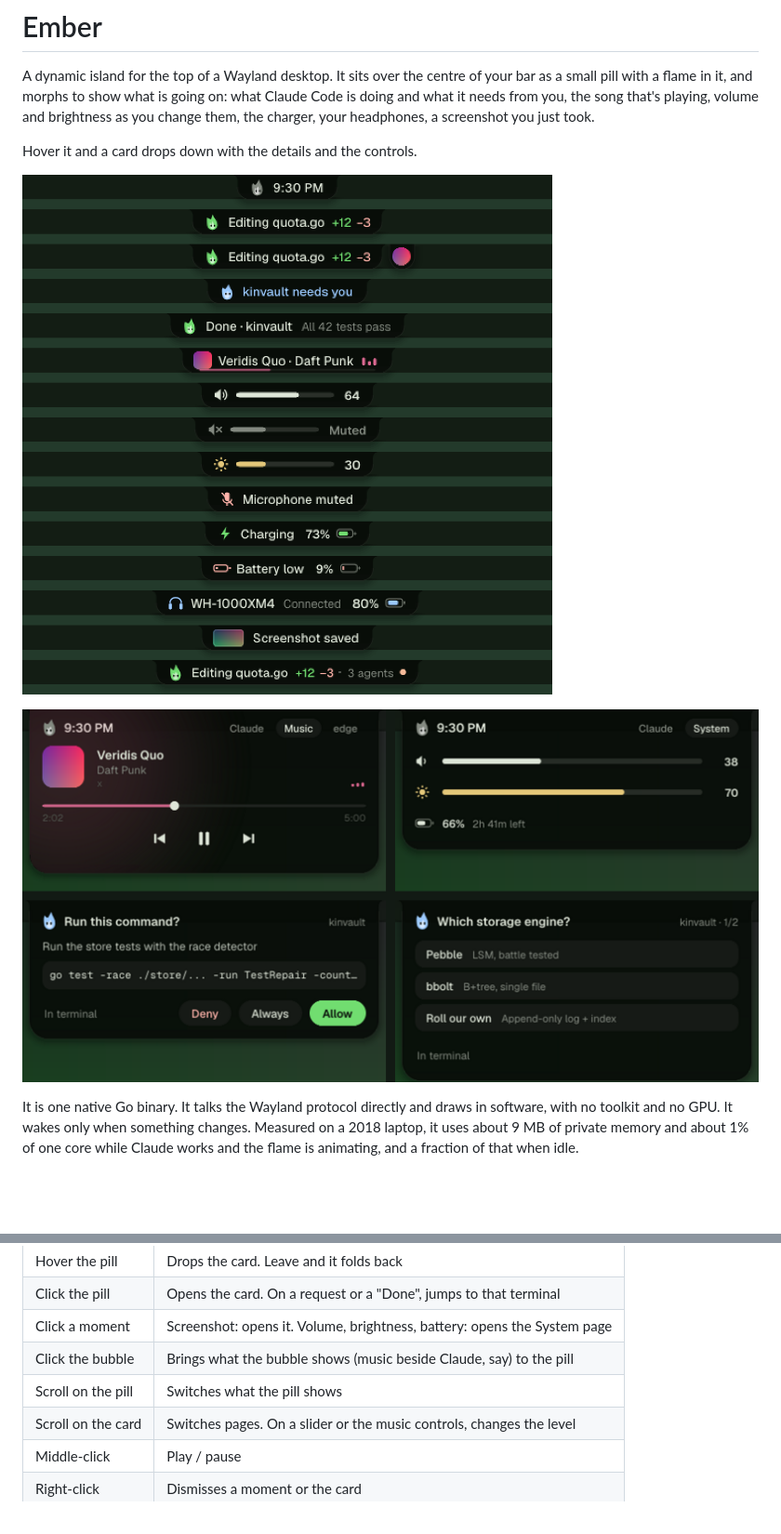
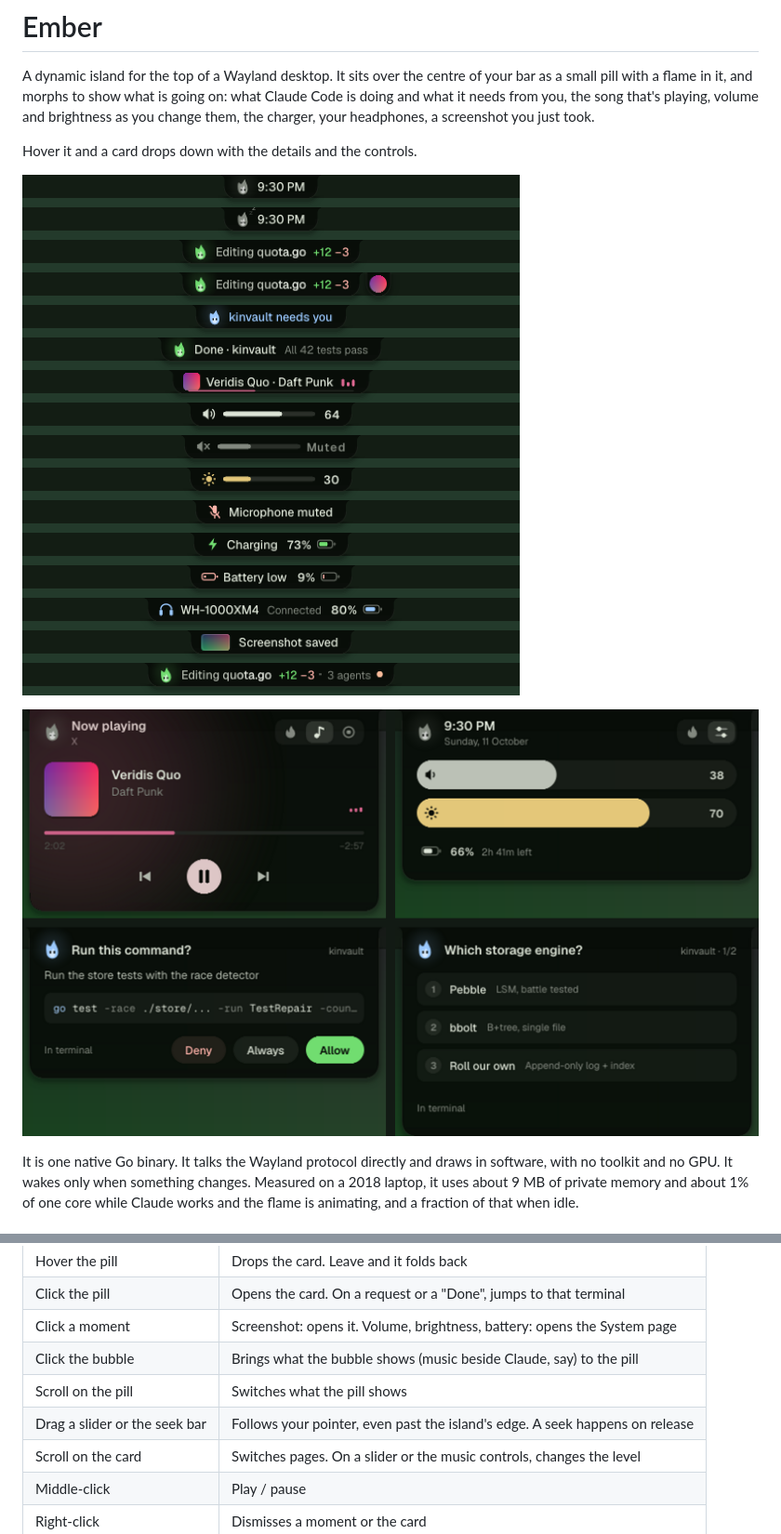
Before and after one commit to Tejas242/ember, a Markdown page: README.md, 2 parts joined by grey strips. Shown: that part at 93% size. Drawn GitHub-style; pictures changed too: docs/cards.png, docs/pills.png; blank space fills up the shorter version.

Commit message:
readme: the redesign, dragging, Ember's mind; docs renders; fold only styled text

```diff
--- a/README.md
+++ b/README.md
@@ -107,6 +141,7 @@ layer-rule {
 | Click a moment | Screenshot: opens it. Volume, brightness, battery: opens the System page |
 | Click the bubble | Brings what the bubble shows (music beside Claude, say) to the pill |
 | Scroll on the pill | Switches what the pill shows |
+| Drag a slider or the seek bar | Follows your pointer, even past the island's edge. A seek happens on release |
 | Scroll on the card | Switches pages. On a slider or the music controls, changes the level |
 | Middle-click | Play / pause |
 | Right-click | Dismisses a moment or the card |
```
Also changed, not shown: other parts of README.md (+37 -3 lines), 2 other files.
